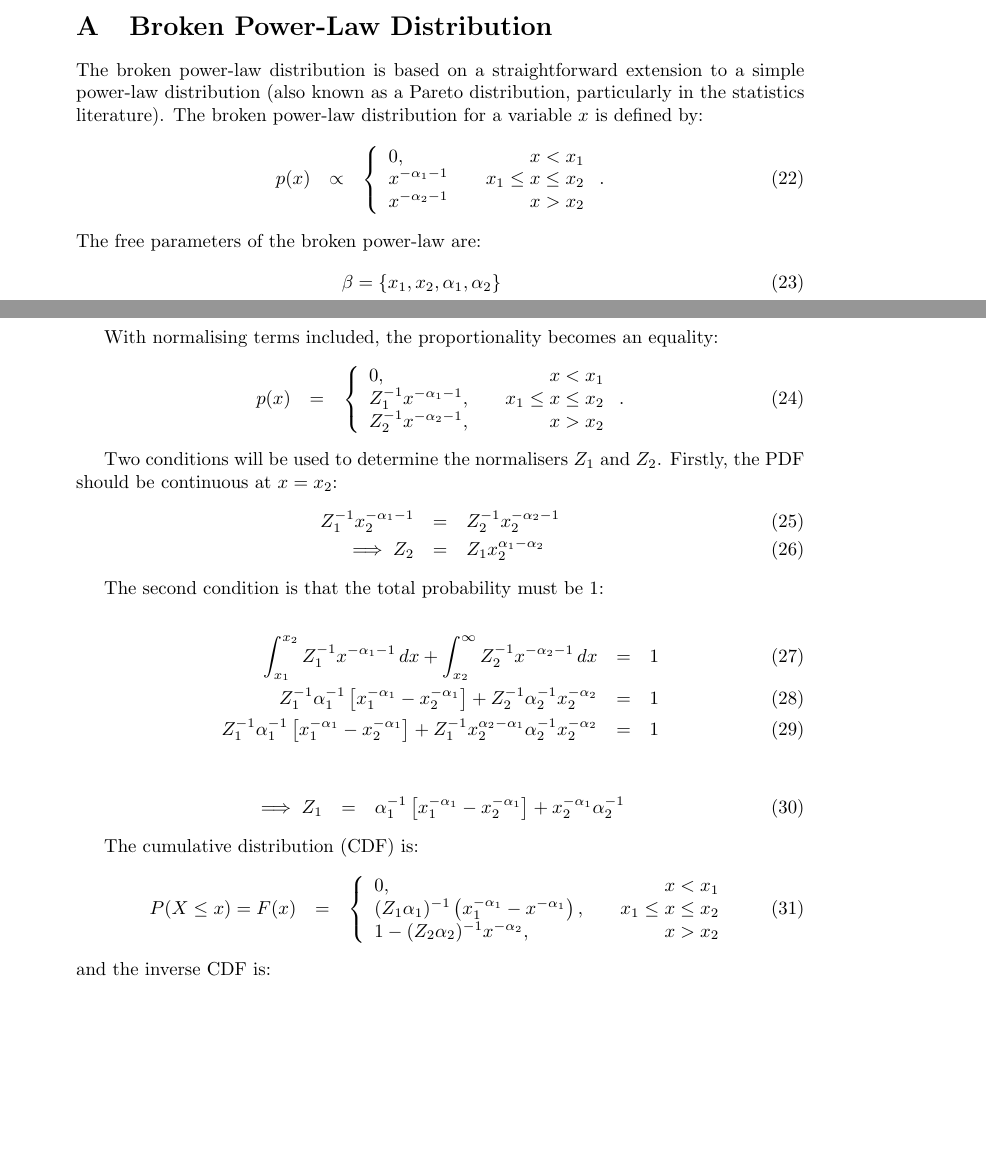
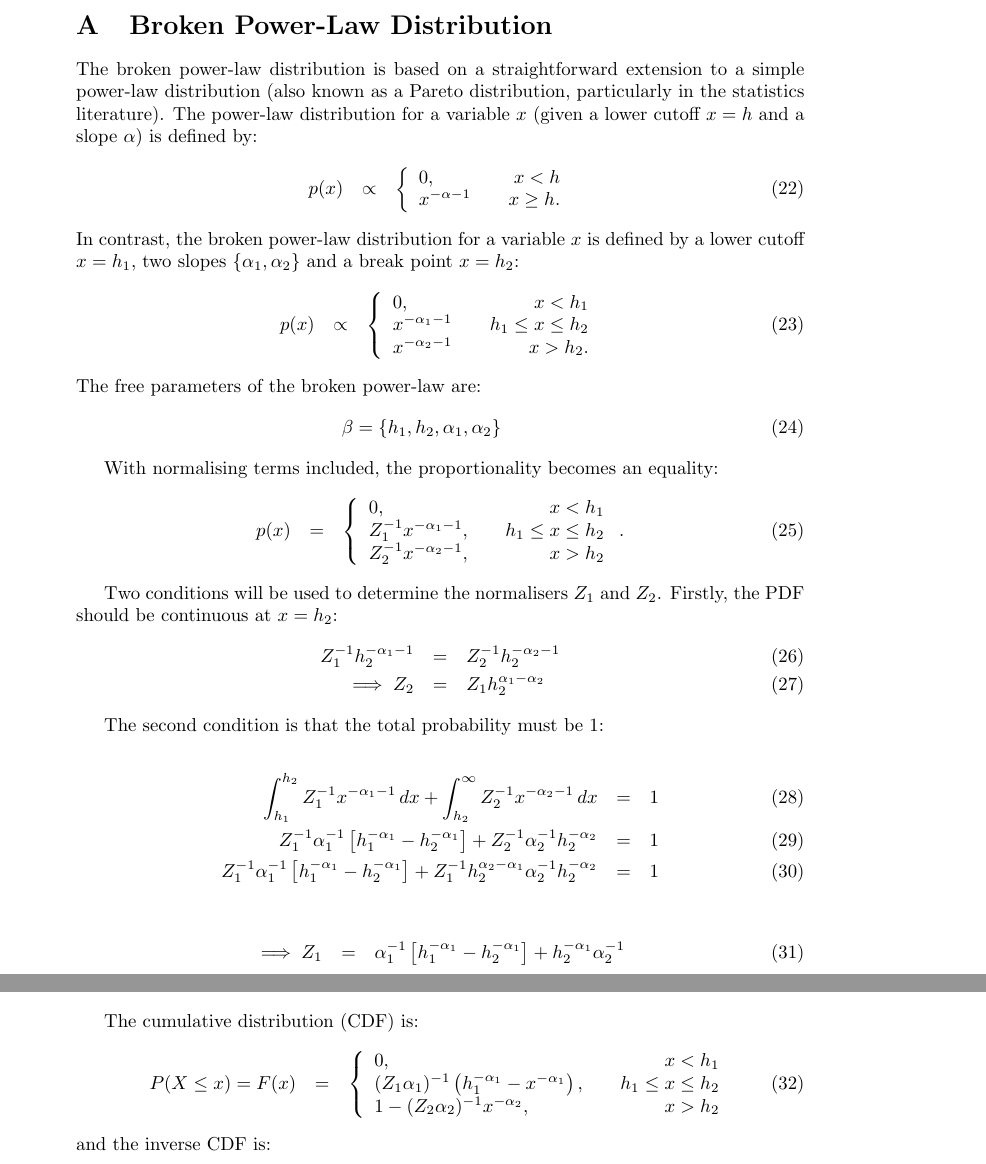
Before and after one commit to dfm/Star-Field, a LaTeX document (paper/ms.tex): two parts of pages 7 and 8 of 10 before the commit and two parts of pages 7 and 9 of 10 after it, joined at a grey line, cut so that both start at the same text, the shorter picture padded with empty space. Compiled offline with pdfLaTeX.

Commit message:
Rename x1, x2 --> h1, h2

```diff
--- a/paper/ms.tex
+++ b/paper/ms.tex
@@ -343,22 +343,33 @@ Marshall, Lang, Geraint, Wayne Stewart...
 \section{Broken Power-Law Distribution}\label{power_law}
 The broken power-law distribution is based on a straightforward extension
 to a simple power-law distribution (also known as a Pareto distribution,
-particularly in the statistics literature).
-The broken power-law distribution for a variable $x$ is defined by:
+particularly in the statistics literature). The power-law distribution for a
+variable $x$ (given a lower cutoff $x=h$ and a slope $\alpha$) is defined by:
 \begin{eqnarray}
 p(x) &\propto&
 \left\{
 \begin{array}{lcr}
-0, & & x < x_1 \\
-x^{-\alpha_1 - 1} & & x_1 \leq x \leq x_2 \\
-x^{-\alpha_2 - 1} & & x > x_2
+0, & & x < h \\
+x^{-\alpha - 1} & & x \geq h.
 \end{array}
 \right.
-.
+\end{eqnarray}
+In contrast, the broken power-law distribution for a variable $x$ is defined by
+a lower cutoff $x=h_1$, two slopes $\{\alpha_1, \alpha_2\}$ and a break point
+$x=h_2$:
+\begin{eqnarray}
+p(x) &\propto&
+\left\{
+\begin{array}{lcr}
+0, & & x < h_1 \\
+x^{-\alpha_1 - 1} & & h_1 \leq x \leq h_2 \\
+x^{-\alpha_2 - 1} & & x > h_2.
+\end{array}
+\right.
 \end{eqnarray}
 The free parameters of the broken power-law are:
 \begin{eqnarray}
-\beta = \{x_1, x_2, \alpha_1, \alpha_2\}
+\beta = \{h_1, h_2, \alpha_1, \alpha_2\}
 \end{eqnarray}
 
 \begin{figure}
@@ -372,44 +383,44 @@ With normalising terms included, the proportionality becomes an equality:
 p(x) &=&
 \left\{
 \begin{array}{lcr}
-0, & & x < x_1 \\
-Z_1^{-1}x^{-\alpha_1 - 1}, & & x_1 \leq x \leq x_2 \\
-Z_2^{-1}x^{-\alpha_2 - 1}, & & x > x_2
+0, & & x < h_1 \\
+Z_1^{-1}x^{-\alpha_1 - 1}, & & h_1 \leq x \leq h_2 \\
+Z_2^{-1}x^{-\alpha_2 - 1}, & & x > h_2
 \end{array}
 \right.
 .
 \end{eqnarray}
 
 Two conditions will be used to determine the normalisers $Z_1$ and $Z_2$.
-Firstly, the PDF should be continuous at $x=x_2$:
+Firstly, the PDF should be continuous at $x=h_2$:
 \begin{eqnarray}
-Z_1^{-1}x_2^{-\alpha_1 - 1} &=& Z_2^{-1}x_2^{-\alpha_2 - 1}\\
+Z_1^{-1}h_2^{-\alpha_1 - 1} &=& Z_2^{-1}h_2^{-\alpha_2 - 1}\\
 \implies
-Z_2 &=& Z_1x_2^{\alpha_1-\alpha_2}
+Z_2 &=& Z_1h_2^{\alpha_1-\alpha_2}
 \end{eqnarray}
 
 The second condition is that the total probability must be 1:
 
 \begin{eqnarray}
-\int_{x_1}^{x_2} Z_1^{-1} x^{-\alpha_1 - 1} \, dx
+\int_{h_1}^{h_2} Z_1^{-1} x^{-\alpha_1 - 1} \, dx
 +
-\int_{x_2}^\infty Z_2^{-1} x^{-\alpha_2 - 1} \, dx
+\int_{h_2}^\infty Z_2^{-1} x^{-\alpha_2 - 1} \, dx
 &=& 1 \\
-Z_1^{-1}\alpha_1^{-1}\left[x_1^{-\alpha_1} - x_2^{-\alpha_1}\right]
+Z_1^{-1}\alpha_1^{-1}\left[h_1^{-\alpha_1} - h_2^{-\alpha_1}\right]
 +
-Z_2^{-1}\alpha_2^{-1}x_2^{-\alpha_2}
+Z_2^{-1}\alpha_2^{-1}h_2^{-\alpha_2}
 &=& 1 \\
-Z_1^{-1}\alpha_1^{-1}\left[x_1^{-\alpha_1} - x_2^{-\alpha_1}\right]
+Z_1^{-1}\alpha_1^{-1}\left[h_1^{-\alpha_1} - h_2^{-\alpha_1}\right]
 +
-Z_1^{-1}x_2^{\alpha_2-\alpha_1}\alpha_2^{-1}x_2^{-\alpha_2}
+Z_1^{-1}h_2^{\alpha_2-\alpha_1}\alpha_2^{-1}h_2^{-\alpha_2}
 &=& 1
 \end{eqnarray}
 
 \begin{eqnarray}
 \implies
-Z_1 &=& \alpha_1^{-1}\left[x_1^{-\alpha_1} - x_2^{-\alpha_1}\right]
+Z_1 &=& \alpha_1^{-1}\left[h_1^{-\alpha_1} - h_2^{-\alpha_1}\right]
 +
-x_2^{-\alpha_1}\alpha_2^{-1}
+h_2^{-\alpha_1}\alpha_2^{-1}
 \end{eqnarray}
 
 The cumulative distribution (CDF) is:
@@ -417,9 +428,9 @@ The cumulative distribution (CDF) is:
 P(X \leq x) = F(x) &=&
 \left\{
 \begin{array}{lcr}
-0, & & x < x_1 \\
-(Z_1\alpha_1)^{-1}\left(x_1^{-\alpha_1} - x^{-\alpha_1}\right), & & x_1 \leq x \leq x_2 \\
-1 - (Z_2\alpha_2)^{-1}x^{-\alpha_2}, & & x > x_2
+0, & & x < h_1 \\
+(Z_1\alpha_1)^{-1}\left(h_1^{-\alpha_1} - x^{-\alpha_1}\right), & & h_1 \leq x \leq h_2 \\
+1 - (Z_2\alpha_2)^{-1}x^{-\alpha_2}, & & x > h_2
 \end{array}
 \right.
 \end{eqnarray}
@@ -428,8 +439,8 @@ and the inverse CDF is:
 F^{-1}(u) &=&
 \left\{
 \begin{array}{lcr}
-\left[x_1^{-\alpha_1} - uZ_1\alpha_1\right]^{-1/\alpha_1}, & & 0 < u < 1 - (Z_2\alpha_2)^{-1}x_2^{-\alpha_2}\\
-\left[Z_2\alpha_2(1-u)\right]^{-1/\alpha_2},& & 1 - (Z_2\alpha_2)^{-1}x_2^{-\alpha_2}< u < 1
+\left[h_1^{-\alpha_1} - uZ_1\alpha_1\right]^{-1/\alpha_1}, & & 0 < u < 1 - (Z_2\alpha_2)^{-1}h_2^{-\alpha_2}\\
+\left[Z_2\alpha_2(1-u)\right]^{-1/\alpha_2},& & 1 - (Z_2\alpha_2)^{-1}h_2^{-\alpha_2}< u < 1
 \end{array}
 \right.
 \end{eqnarray}
```
